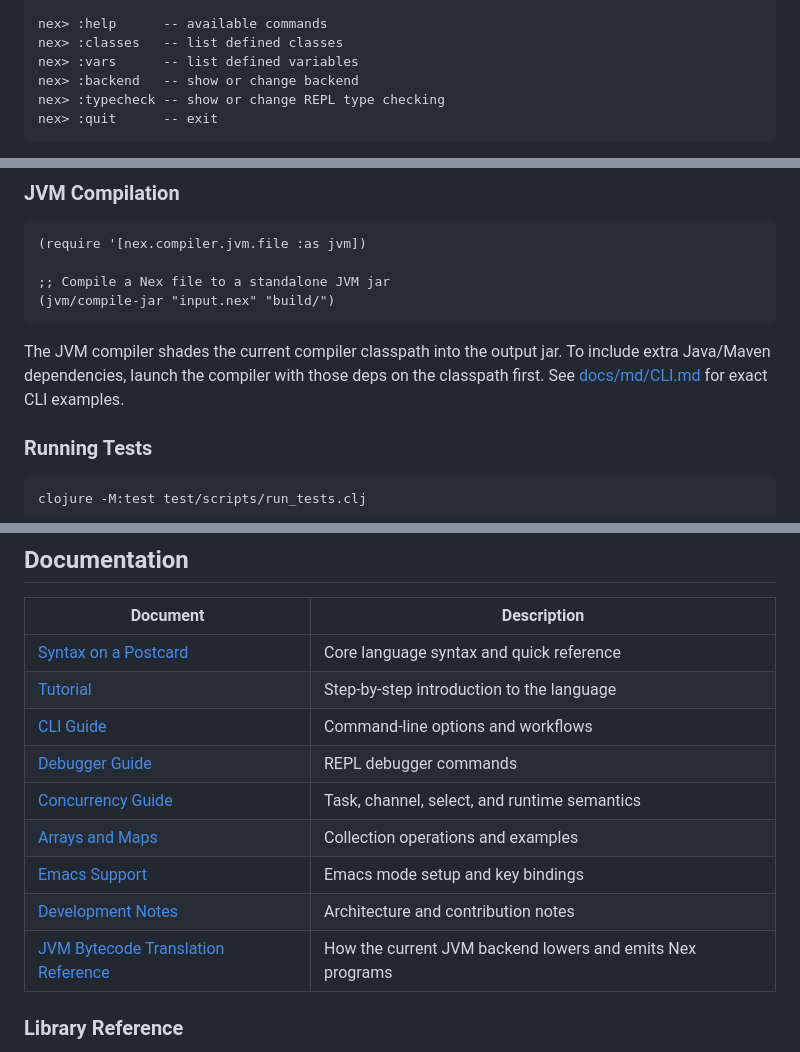
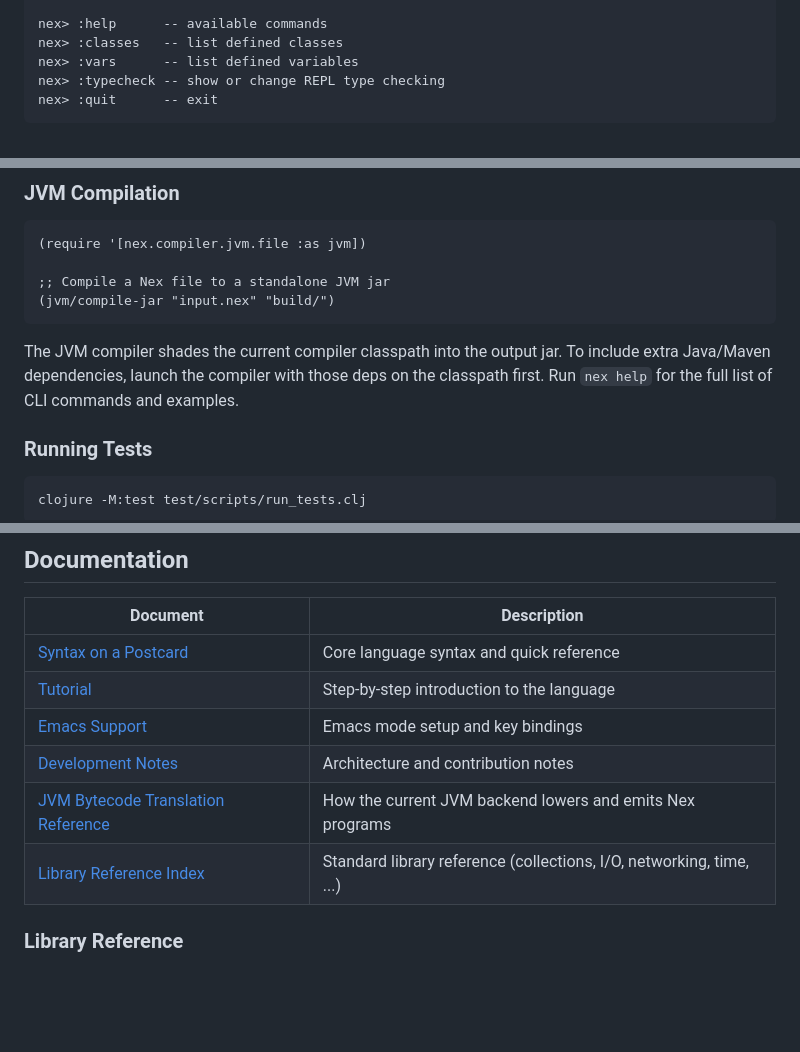
Before and after one commit to vijaymathew/nex, a Markdown page: README.md, 3 parts joined by grey strips. GitHub-like rendering; blank space fills up the shorter version.

````diff
--- a/README.md
+++ b/README.md
@@ -300,7 +300,6 @@ nex> class Point
 nex> :help      -- available commands
 nex> :classes   -- list defined classes
 nex> :vars      -- list defined variables
-nex> :backend   -- show or change backend
 nex> :typecheck -- show or change REPL type checking
 nex> :quit      -- exit
 ```
@@ -352,7 +351,7 @@ end")
 
 The JVM compiler shades the current compiler classpath into the output jar. To
 include extra Java/Maven dependencies, launch the compiler with those deps on
-the classpath first. See [docs/md/CLI.md](/home/vijay/Projects/nex/docs/md/CLI.md) for exact CLI examples.
+the classpath first. Run `nex help` for the full list of CLI commands and examples.
 
 ### Running Tests
 
@@ -460,13 +459,10 @@ nex/
 |---|---|
 | [Syntax on a Postcard](docs/md/SYNTAX.md) | Core language syntax and quick reference |
 | [Tutorial](docs/md/TUTORIAL.md) | Step-by-step introduction to the language |
-| [CLI Guide](docs/md/CLI.md) | Command-line options and workflows |
-| [Debugger Guide](docs/md/DEBUGGER.md) | REPL debugger commands |
-| [Concurrency Guide](docs/md/CONCURRENCY.md) | Task, channel, select, and runtime semantics |
-| [Arrays and Maps](docs/md/ARRAYS_MAPS.md) | Collection operations and examples |
 | [Emacs Support](docs/md/EMACS.md) | Emacs mode setup and key bindings |
 | [Development Notes](docs/md/DEVELOPMENT.md) | Architecture and contribution notes |
 | [JVM Bytecode Translation Reference](docs/design/chapter_5.md) | How the current JVM backend lowers and emits Nex programs |
+| [Library Reference Index](docs/ref/index.md) | Standard library reference (collections, I/O, networking, time, ...) |
 
 ### Library Reference
 
````
